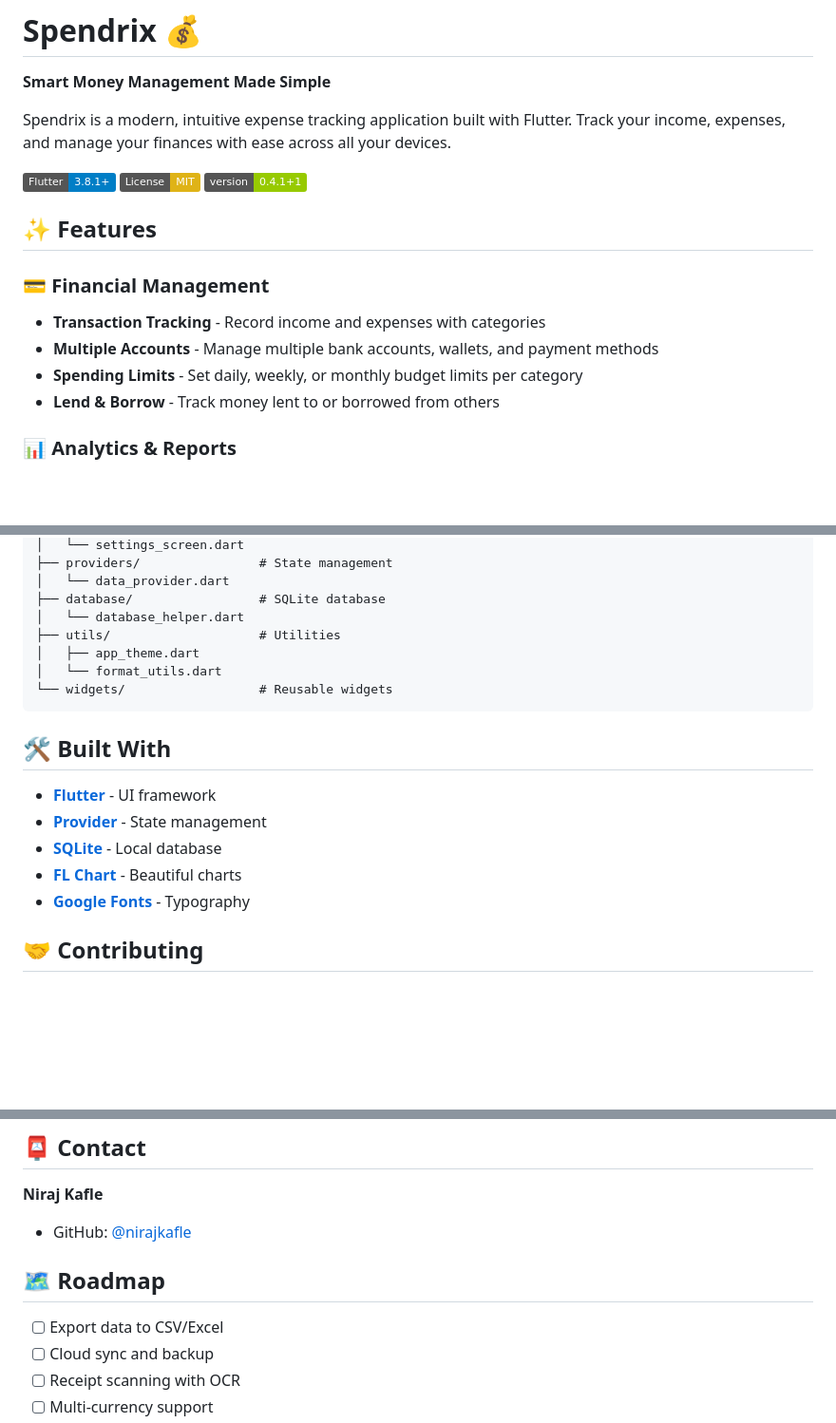
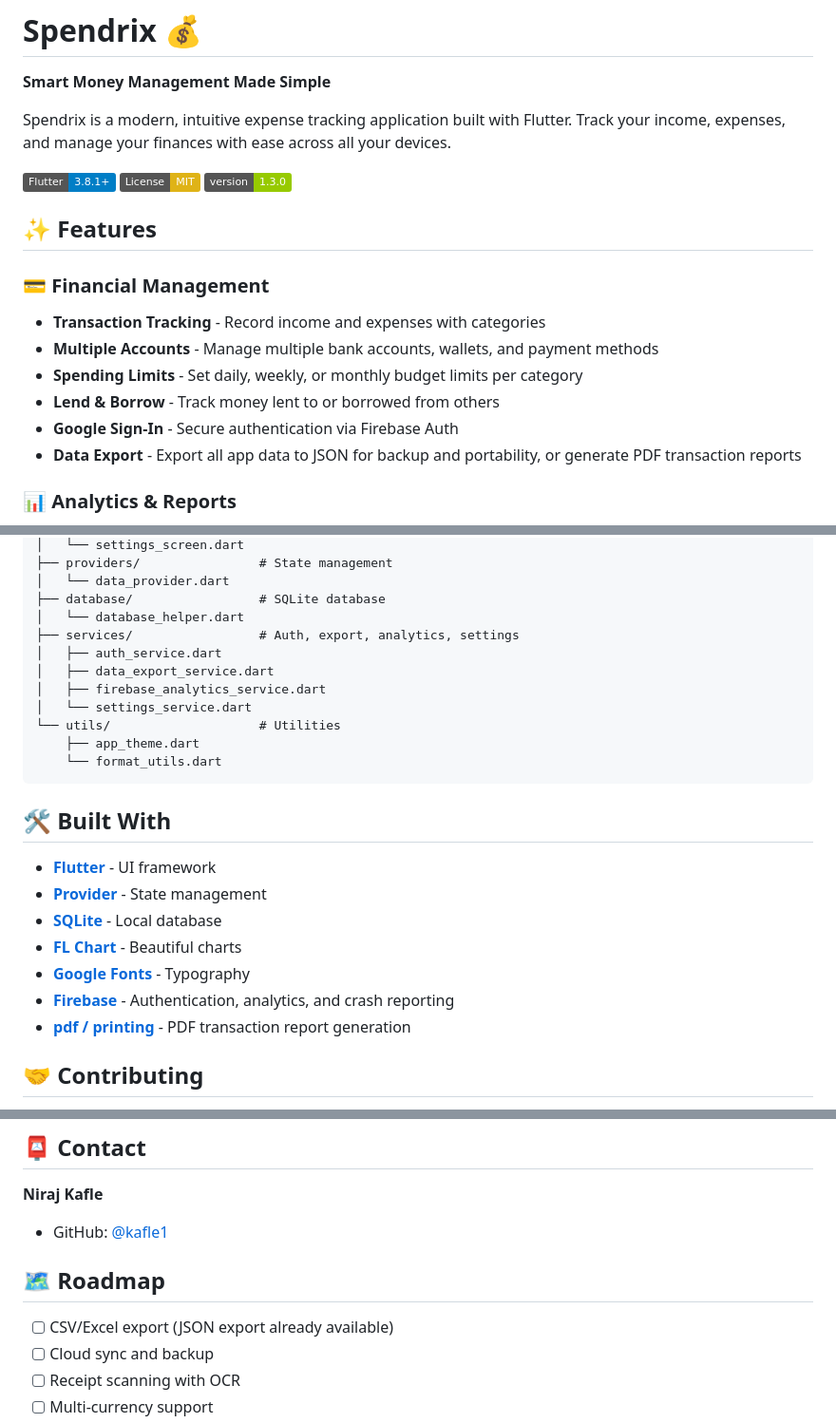
Before and after one commit to kafle1/spendrix, a Markdown page: README.md, 3 parts joined by grey strips. Shown at 95% size. GitHub-like rendering; badges without logos; blank space fills up the shorter version.

Commit message:
docs: update readme with current version, auth/export features, and fixed contact link

````diff
--- a/README.md
+++ b/README.md
@@ -6,7 +6,7 @@ Spendrix is a modern, intuitive expense tracking application built with Flutter.
 
 [![Flutter](https://img.shields.io/badge/Flutter-3.8.1+-blue.svg)](https://flutter.dev/)
 [![License: MIT](https://img.shields.io/badge/License-MIT-yellow.svg)](https://opensource.org/licenses/MIT)
-[![Version](https://img.shields.io/badge/version-0.4.1+1-green.svg)](https://github.com/kafle1/spendrix/releases)
+[![Version](https://img.shields.io/badge/version-1.3.0-green.svg)](https://github.com/kafle1/spendrix/releases)
 
 ## ✨ Features
 
@@ -15,6 +15,8 @@ Spendrix is a modern, intuitive expense tracking application built with Flutter.
 - **Multiple Accounts** - Manage multiple bank accounts, wallets, and payment methods
 - **Spending Limits** - Set daily, weekly, or monthly budget limits per category
 - **Lend & Borrow** - Track money lent to or borrowed from others
+- **Google Sign-In** - Secure authentication via Firebase Auth
+- **Data Export** - Export all app data to JSON for backup and portability, or generate PDF transaction reports
 
 ### 📊 Analytics & Reports
 - **Visual Analytics** - Beautiful charts and graphs for expense breakdown
@@ -78,10 +80,14 @@ lib/
 │   └── data_provider.dart
 ├── database/                 # SQLite database
 │   └── database_helper.dart
-├── utils/                    # Utilities
-│   ├── app_theme.dart
-│   └── format_utils.dart
-└── widgets/                  # Reusable widgets
+├── services/                 # Auth, export, analytics, settings
+│   ├── auth_service.dart
+│   ├── data_export_service.dart
+│   ├── firebase_analytics_service.dart
+│   └── settings_service.dart
+└── utils/                    # Utilities
+    ├── app_theme.dart
+    └── format_utils.dart
 ```
 
 ## 🛠️ Built With
@@ -91,6 +97,8 @@ lib/
 - **[SQLite](https://pub.dev/packages/sqflite)** - Local database
 - **[FL Chart](https://pub.dev/packages/fl_chart)** - Beautiful charts
 - **[Google Fonts](https://pub.dev/packages/google_fonts)** - Typography
+- **[Firebase](https://firebase.google.com/)** - Authentication, analytics, and crash reporting
+- **[pdf / printing](https://pub.dev/packages/pdf)** - PDF transaction report generation
 
 ## 🤝 Contributing
 
@@ -109,11 +117,11 @@ This project is licensed under the MIT License - see the [LICENSE](LICENSE) file
 ## 📮 Contact
 
 **Niraj Kafle**
-- GitHub: [@nirajkafle](https://github.com/nirajkafle)
+- GitHub: [@kafle1](https://github.com/kafle1)
 
 ## 🗺️ Roadmap
 
-- [ ] Export data to CSV/Excel
+- [ ] CSV/Excel export (JSON export already available)
 - [ ] Cloud sync and backup
 - [ ] Receipt scanning with OCR
 - [ ] Multi-currency support
````
